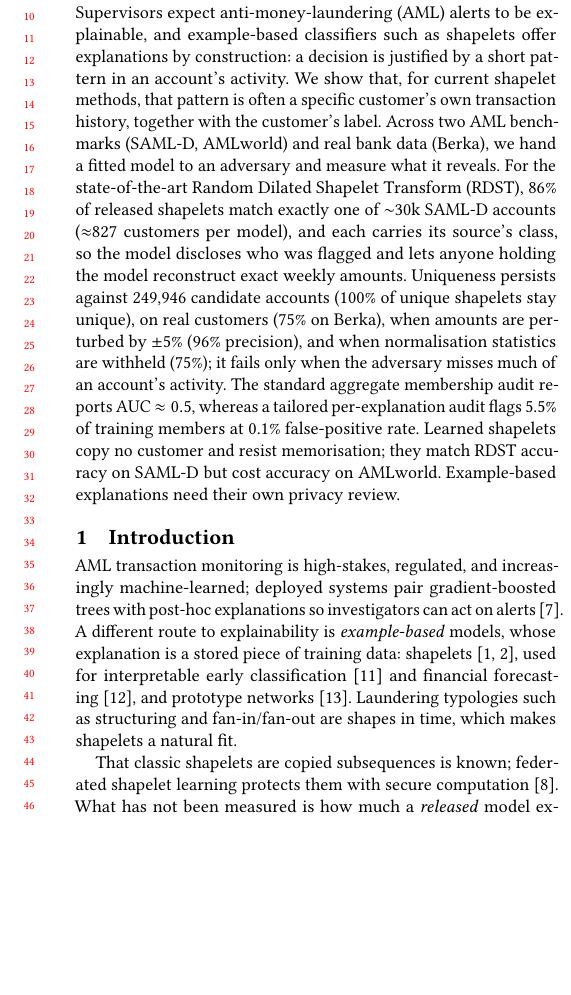
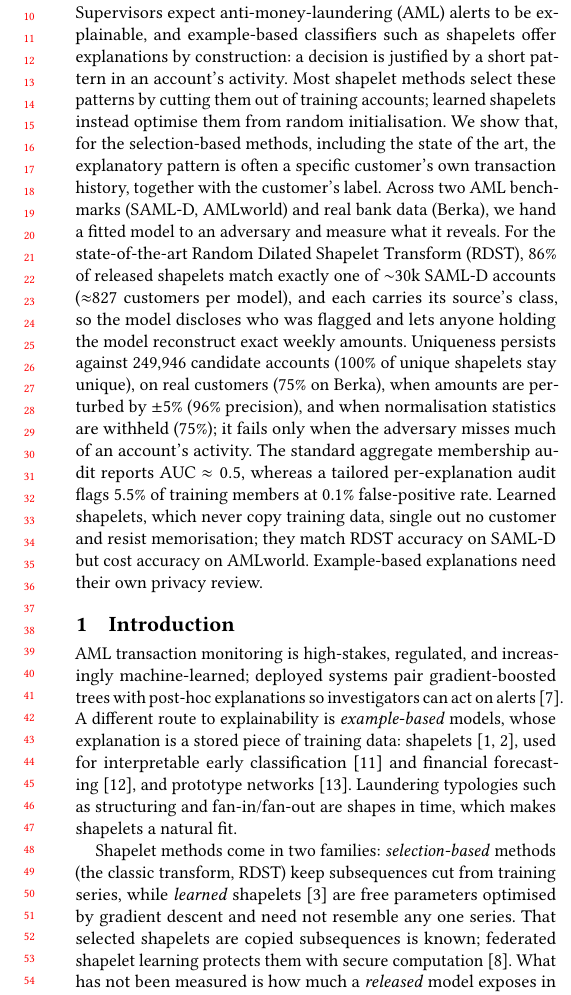
Before and after one commit to gauri-sharmaa/shapelet-privacy, a LaTeX paper (paper/main.tex): part of one column of page 1 of 4, cut so that both start at the same text, the shorter picture padded with empty space. Compiled offline with pdfLaTeX.

Commit message:
Paper: introduce selection-based vs learned shapelets up front

```diff
--- a/paper/main.tex
+++ b/paper/main.tex
@@ -13,14 +13,14 @@
 \affiliation{\institution{Submission to the ICAIF 2026 Workshop on Financial AI Security, Privacy and Safety}\country{}}
 
 \begin{abstract}
-Supervisors expect anti-money-laundering (AML) alerts to be explainable, and example-based classifiers such as shapelets offer explanations by construction: a decision is justified by a short pattern in an account's activity. We show that, for current shapelet methods, that pattern is often a specific customer's own transaction history, together with the customer's label. Across two AML benchmarks (SAML-D, AMLworld) and real bank data (Berka), we hand a fitted model to an adversary and measure what it reveals. For the state-of-the-art Random Dilated Shapelet Transform (RDST), \rdstUnique\% of released shapelets match exactly one of $\sim$30k SAML-D accounts ($\approx$\rdstCust{} customers per model), and each carries its source's class, so the model discloses who was flagged and lets anyone holding the model reconstruct exact weekly amounts. Uniqueness persists against \scaleN{} candidate accounts (\scaleKeep\% of unique shapelets stay unique), on real customers (\berkaUnique\% on Berka), when amounts are perturbed by $\pm$5\% (\realPrec\% precision), and when normalisation statistics are withheld (\rdnUnique\%); it fails only when the adversary misses much of an account's activity. The standard aggregate membership audit reports AUC $\approx 0.5$, whereas a tailored per-explanation audit flags \auditTpr\% of training members at 0.1\% false-positive rate. Learned shapelets copy no customer and resist memorisation; they match RDST accuracy on SAML-D but cost accuracy on AMLworld. Example-based explanations need their own privacy review.
+Supervisors expect anti-money-laundering (AML) alerts to be explainable, and example-based classifiers such as shapelets offer explanations by construction: a decision is justified by a short pattern in an account's activity. Most shapelet methods select these patterns by cutting them out of training accounts; learned shapelets instead optimise them from random initialisation. We show that, for the selection-based methods, including the state of the art, the explanatory pattern is often a specific customer's own transaction history, together with the customer's label. Across two AML benchmarks (SAML-D, AMLworld) and real bank data (Berka), we hand a fitted model to an adversary and measure what it reveals. For the state-of-the-art Random Dilated Shapelet Transform (RDST), \rdstUnique\% of released shapelets match exactly one of $\sim$30k SAML-D accounts ($\approx$\rdstCust{} customers per model), and each carries its source's class, so the model discloses who was flagged and lets anyone holding the model reconstruct exact weekly amounts. Uniqueness persists against \scaleN{} candidate accounts (\scaleKeep\% of unique shapelets stay unique), on real customers (\berkaUnique\% on Berka), when amounts are perturbed by $\pm$5\% (\realPrec\% precision), and when normalisation statistics are withheld (\rdnUnique\%); it fails only when the adversary misses much of an account's activity. The standard aggregate membership audit reports AUC $\approx 0.5$, whereas a tailored per-explanation audit flags \auditTpr\% of training members at 0.1\% false-positive rate. Learned shapelets, which never copy training data, single out no customer and resist memorisation; they match RDST accuracy on SAML-D but cost accuracy on AMLworld. Example-based explanations need their own privacy review.
 \end{abstract}
 \maketitle
 
 \section{Introduction}
 AML transaction monitoring is high-stakes, regulated, and increasingly machine-learned; deployed systems pair gradient-boosted trees with post-hoc explanations so investigators can act on alerts~\cite{tertychnyi2022}. A different route to explainability is \emph{example-based} models, whose explanation is a stored piece of training data: shapelets~\cite{ye2009,hills2014}, used for interpretable early classification~\cite{xing2011} and financial forecasting~\cite{kim2025}, and prototype networks~\cite{chen2019}. Laundering typologies such as structuring and fan-in/fan-out are shapes in time, which makes shapelets a natural fit.
 
-That classic shapelets are copied subsequences is known; federated shapelet learning protects them with secure computation~\cite{fedst}. What has not been measured is how much a \emph{released} model exposes in practice, against which adversaries, and whether standard audits notice. We find that the answer is worse than the construction suggests. The strongest method, RDST~\cite{guillaume2022}, also stores each shapelet's normalisation statistics and source label; normalising every shapelet does not prevent re-identification; uniqueness holds against much larger candidate lists, imperfect adversary data, and real customers; and the aggregate membership audit is blind to all of it.
+Shapelet methods come in two families: \emph{selection-based} methods (the classic transform, RDST) keep subsequences cut from training series, while \emph{learned} shapelets~\cite{grabocka2014} are free parameters optimised by gradient descent and need not resemble any one series. That selected shapelets are copied subsequences is known; federated shapelet learning protects them with secure computation~\cite{fedst}. What has not been measured is how much a \emph{released} model exposes in practice, against which adversaries, and whether standard audits notice. We find that the answer is worse than the construction suggests. The strongest method, RDST~\cite{guillaume2022}, also stores each shapelet's normalisation statistics and source label; normalising every shapelet does not prevent re-identification; uniqueness holds against much larger candidate lists, imperfect adversary data, and real customers; and the aggregate membership audit is blind to all of it.
 
 \textbf{Contributions.} (i) A threat model separating what a data-holding party and a model-only party learn from a released shapelet model. (ii) A measurement study on two AML benchmarks and real bank data, including bank-scale candidate lists and an imperfect adversary, mapping where the leak holds and where it stops. (iii) Evidence that aggregate membership inference misses the leak while a per-explanation audit catches it. (iv) A privacy--utility comparison of mitigations; learned shapelets remove the leak, at a dataset-dependent accuracy cost.
 
```
Also changed, not shown: paper/main.pdf.
